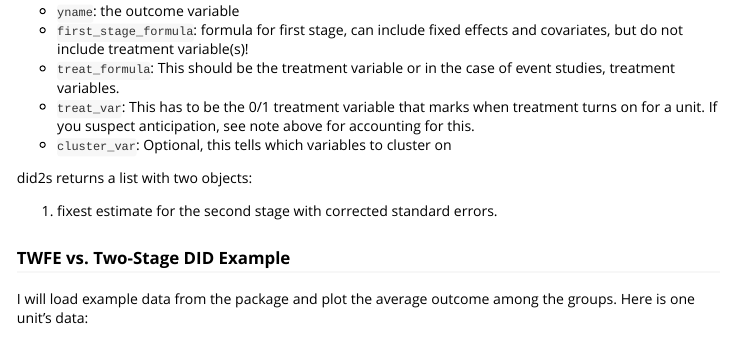
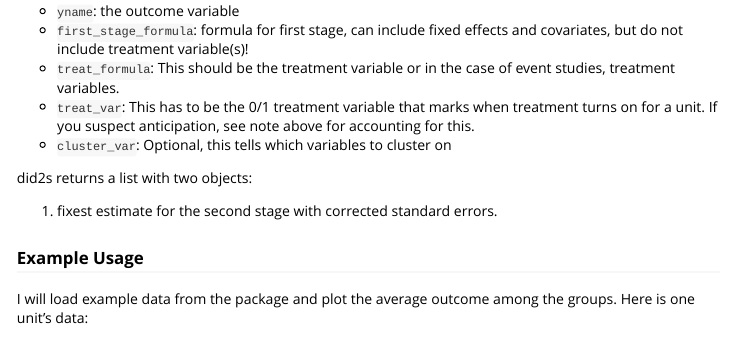
Before and after one commit to kylebutts/did2s, an R Markdown document (vignettes/Two-Stage-Difference-in-Differences.Rmd): the page in a window 1100 px wide, from 1720 px down. Rendered offline with R 4.5, knitr and Pandoc, with nearby package versions; some code elsewhere in the file could not run offline; long lines of code are wrapped.

Commit message:
Small typo in docs

```diff
--- a/vignettes/Two-Stage-Difference-in-Differences.Rmd
+++ b/vignettes/Two-Stage-Difference-in-Differences.Rmd
@@ -95,7 +95,7 @@ did2s returns a list with two objects:
 
 1. fixest estimate for the second stage with corrected standard errors.
 
-### TWFE vs. Two-Stage DID Example
+### Example Usage
 
 I will load example data from the package and plot the average outcome among the groups. Here is one unit's data:
 
```
Also changed, not shown: README.Rmd (+3 -0 lines), README.md, docs/pkgdown.yml, 2 other files.
